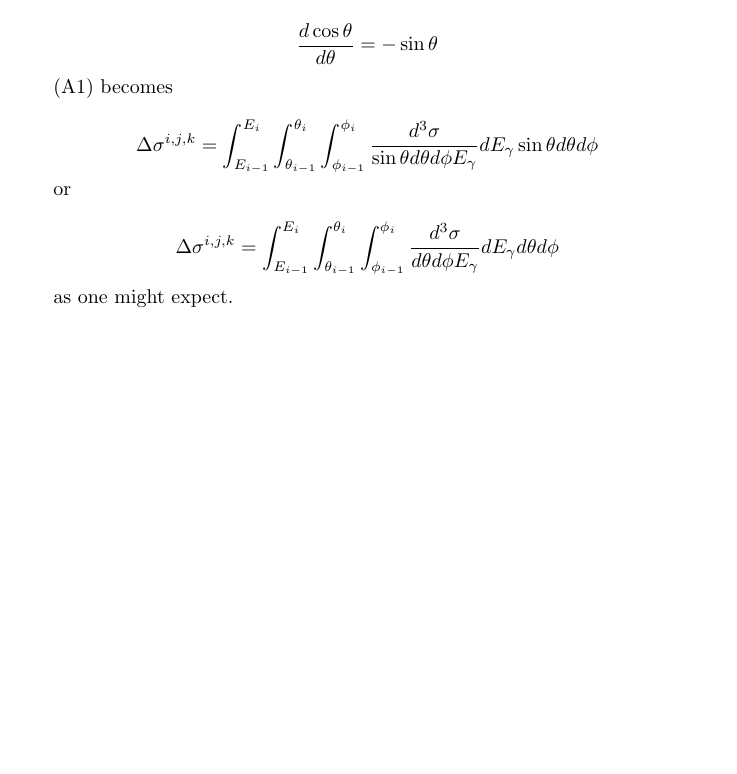
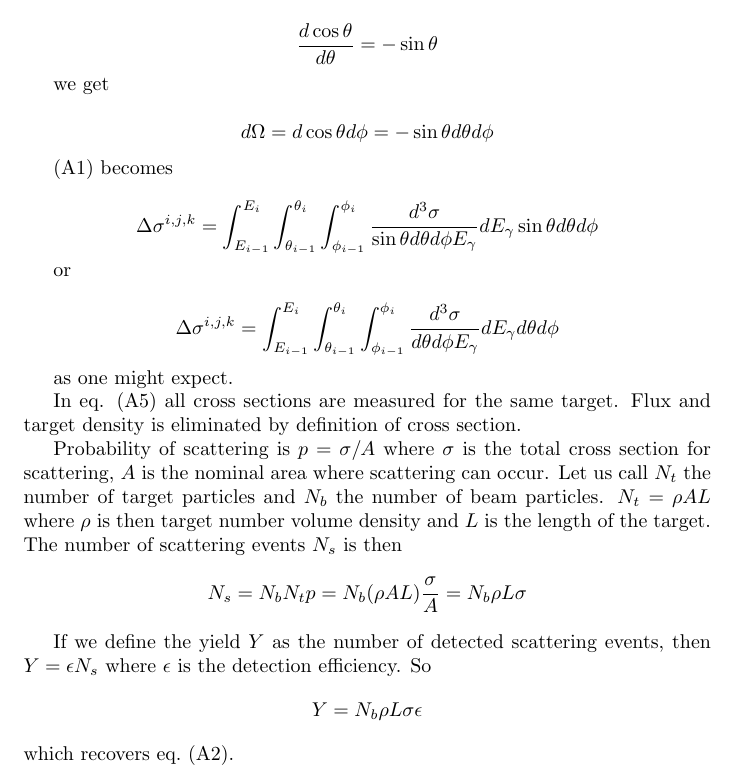
Before and after one commit to markito3/docs, a LaTeX document (dugger_notes/dugger_notes.tex): part of the page, cut so that both start at the same text, the shorter picture padded with empty space. Compiled offline with pdfLaTeX.

Commit message:
Changes and additions.

```diff
--- a/dugger_notes/dugger_notes.tex
+++ b/dugger_notes/dugger_notes.tex
@@ -14,6 +14,10 @@ and since
 
 $${d\cos\theta \over d\theta} = -\sin\theta$$
 
+we get
+
+$$ d\Omega = d\cos\theta d\phi = -\sin\theta d\theta d\phi $$
+
 (A1) becomes
 
 $$\Delta\sigma^{i,j,k} = \int^{E_i}_{E_{i-1}}\int^{\theta_i}_{\theta_{i-1}}\int^{\phi_i}_{\phi_{i-1}} {d^3\sigma \over \sin\theta d\theta d\phi E_\gamma} dE_\gamma \sin\theta d\theta d\phi$$
@@ -24,4 +28,17 @@ $$\Delta\sigma^{i,j,k} = \int^{E_i}_{E_{i-1}}\int^{\theta_i}_{\theta_{i-1}}\int^
 
 as one might expect.
 
+In eq. (A5) all cross sections are measured for the same target. Flux and target density is eliminated by definition of cross section.
+
+Probability of scattering is $p = \sigma/A$ where $\sigma$ is the total cross section for scattering, $A$ is the nominal area where scattering can occur. Let us call $N_t$ the number of target particles and $N_b$ the number of beam particles. $N_t = \rho AL$ where $\rho$ is then target number volume density and $L$ is the length of the target. The number of scattering events $N_s$ is then
+$$
+N_s = N_b N_t p = N_b(\rho A L){\sigma\over A} = N_b\rho L\sigma
+$$
+
+If we define the yield $Y$ as the number of detected scattering events, then $Y = \epsilon N_s$ where $\epsilon$ is the detection efficiency. So
+$$
+Y = N_b\rho L\sigma\epsilon
+$$
+which recovers eq.~(A2).
+
 \end{document}
```
